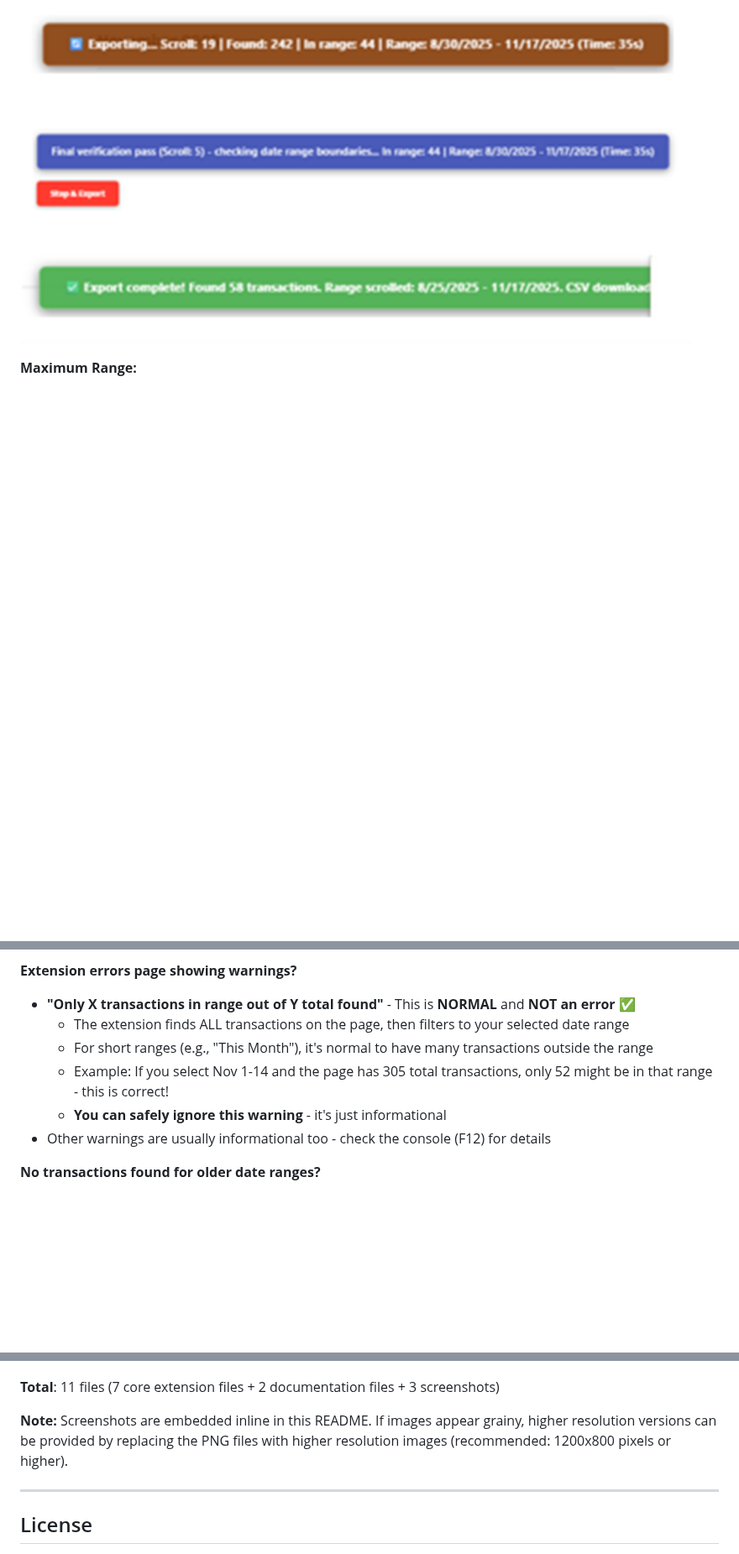
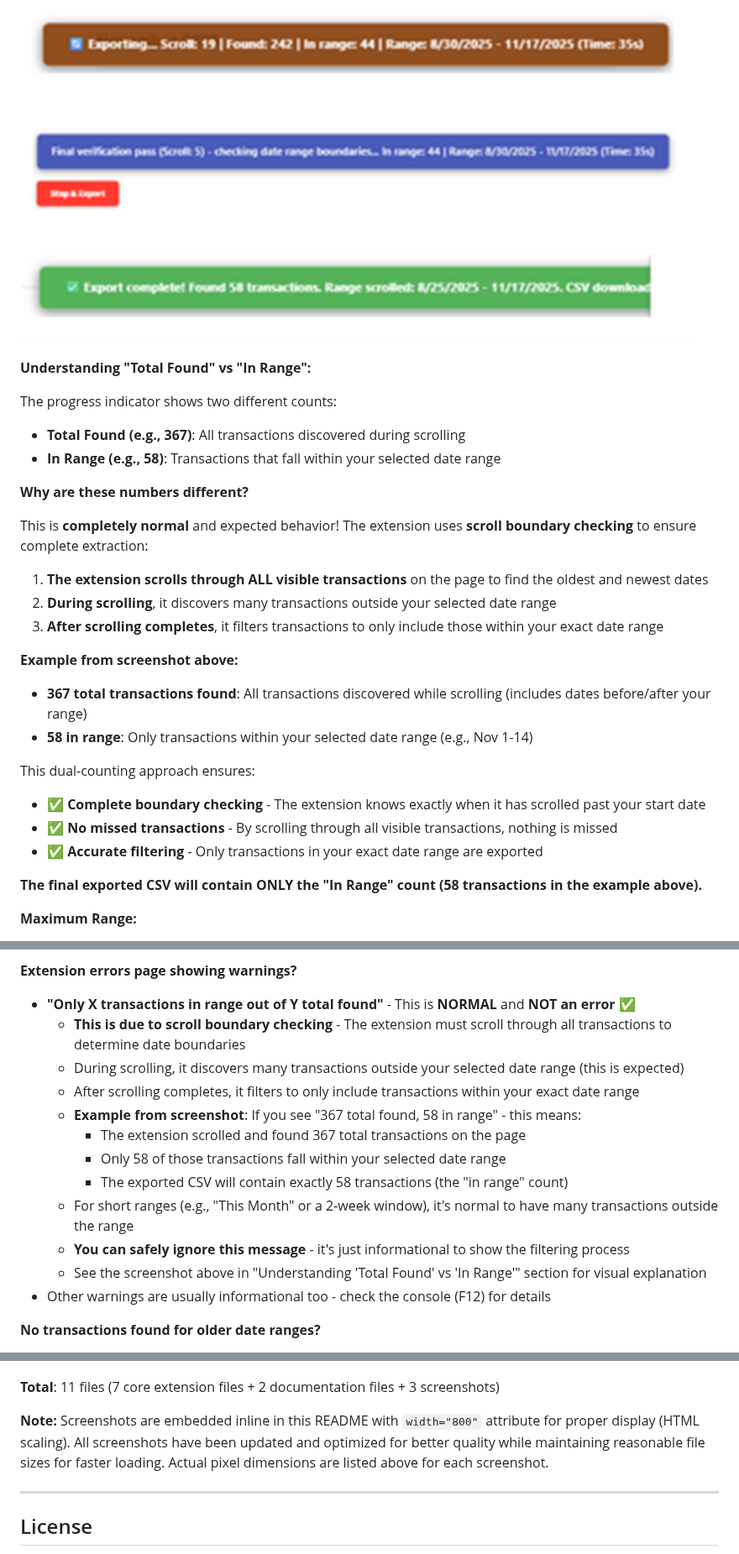
Before and after one commit to VinodSridharan/Credit-Karma-Clean-Transactions-Exporter, a Markdown page: CK Tx Downloader/README.md, 3 parts joined by grey strips. Shown at 84% size. Rendered like a GitHub page; blank space fills up the shorter version.

Commit message:
Documentation: Added scroll boundary explanation and screenshot pixel dimensions documentation

```diff
--- a/CK Tx Downloader/README.md
+++ b/CK Tx Downloader/README.md
@@ -110,6 +110,31 @@ All presets have been thoroughly tested and work perfectly with test data:
 **Progress Notifications:**
 <img src="Runtime Notifications.png" alt="Runtime Notifications" width="800" />
 
+**Understanding "Total Found" vs "In Range":**
+
+The progress indicator shows two different counts:
+- **Total Found (e.g., 367)**: All transactions discovered during scrolling
+- **In Range (e.g., 58)**: Transactions that fall within your selected date range
+
+**Why are these numbers different?**
+
+This is **completely normal** and expected behavior! The extension uses **scroll boundary checking** to ensure complete extraction:
+
+1. **The extension scrolls through ALL visible transactions** on the page to find the oldest and newest dates
+2. **During scrolling**, it discovers many transactions outside your selected date range
+3. **After scrolling completes**, it filters transactions to only include those within your exact date range
+
+**Example from screenshot above:**
+- **367 total transactions found**: All transactions discovered while scrolling (includes dates before/after your range)
+- **58 in range**: Only transactions within your selected date range (e.g., Nov 1-14)
+
+This dual-counting approach ensures:
+- ✅ **Complete boundary checking** - The extension knows exactly when it has scrolled past your start date
+- ✅ **No missed transactions** - By scrolling through all visible transactions, nothing is missed
+- ✅ **Accurate filtering** - Only transactions in your exact date range are exported
+
+**The final exported CSV will contain ONLY the "In Range" count (58 transactions in the example above).**
+
 **Maximum Range:**
 
 - **Verified**: 3 years (1,082 days)
@@ -169,10 +194,16 @@ All presets have been thoroughly tested and work perfectly with test data:
 **Extension errors page showing warnings?**
 
 - **"Only X transactions in range out of Y total found"** - This is **NORMAL** and **NOT an error** ✅
-  - The extension finds ALL transactions on the page, then filters to your selected date range
-  - For short ranges (e.g., "This Month"), it's normal to have many transactions outside the range
-  - Example: If you select Nov 1-14 and the page has 305 total transactions, only 52 might be in that range - this is correct!
-  - **You can safely ignore this warning** - it's just informational
+  - **This is due to scroll boundary checking** - The extension must scroll through all transactions to determine date boundaries
+  - During scrolling, it discovers many transactions outside your selected date range (this is expected)
+  - After scrolling completes, it filters to only include transactions within your exact date range
+  - **Example from screenshot**: If you see "367 total found, 58 in range" - this means:
+    - The extension scrolled and found 367 total transactions on the page
+    - Only 58 of those transactions fall within your selected date range
+    - The exported CSV will contain exactly 58 transactions (the "in range" count)
+  - For short ranges (e.g., "This Month" or a 2-week window), it's normal to have many transactions outside the range
+  - **You can safely ignore this message** - it's just informational to show the filtering process
+  - See the screenshot above in "Understanding 'Total Found' vs 'In Range'" section for visual explanation
 - Other warnings are usually informational too - check the console (F12) for details
 
 **No transactions found for older date ranges?**
@@ -317,7 +357,7 @@ This extension includes the following files:
 
 **Total**: 11 files (7 core extension files + 2 documentation files + 3 screenshots)
 
-**Note:** Screenshots are embedded inline in this README. If images appear grainy, higher resolution versions can be provided by replacing the PNG files with higher resolution images (recommended: 1200x800 pixels or higher).
+**Note:** Screenshots are embedded inline in this README with `width="800"` attribute for proper display (HTML scaling). All screenshots have been updated and optimized for better quality while maintaining reasonable file sizes for faster loading. Actual pixel dimensions are listed above for each screenshot.
 
 ---
 
```
Also changed, not shown: other parts of CK Tx Downloader/README.md (+9 -0 lines).
